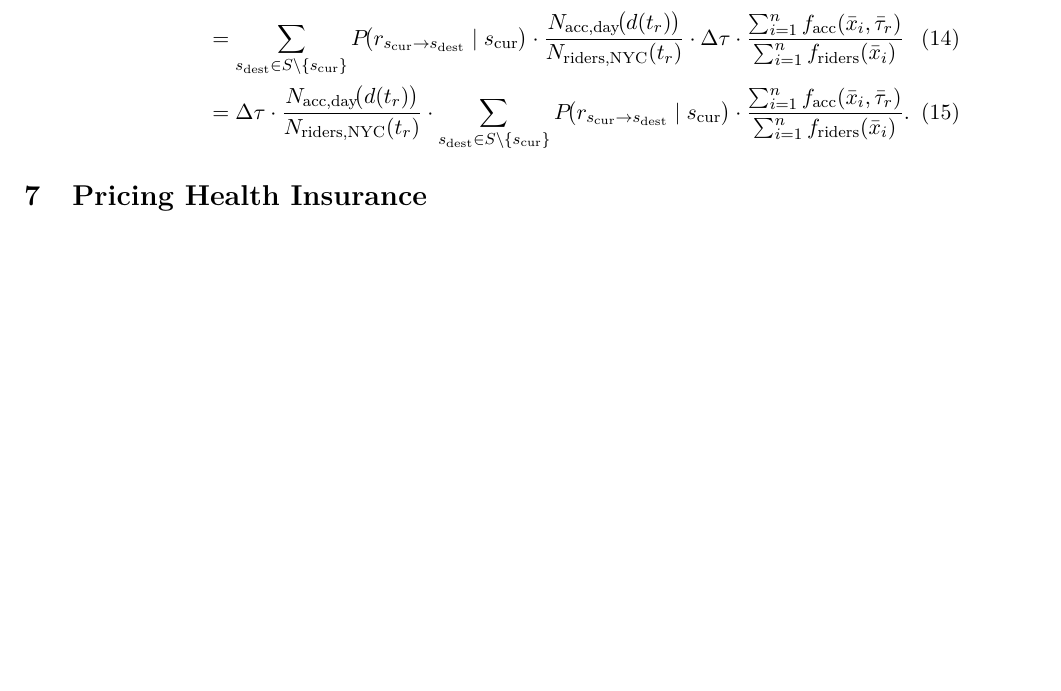
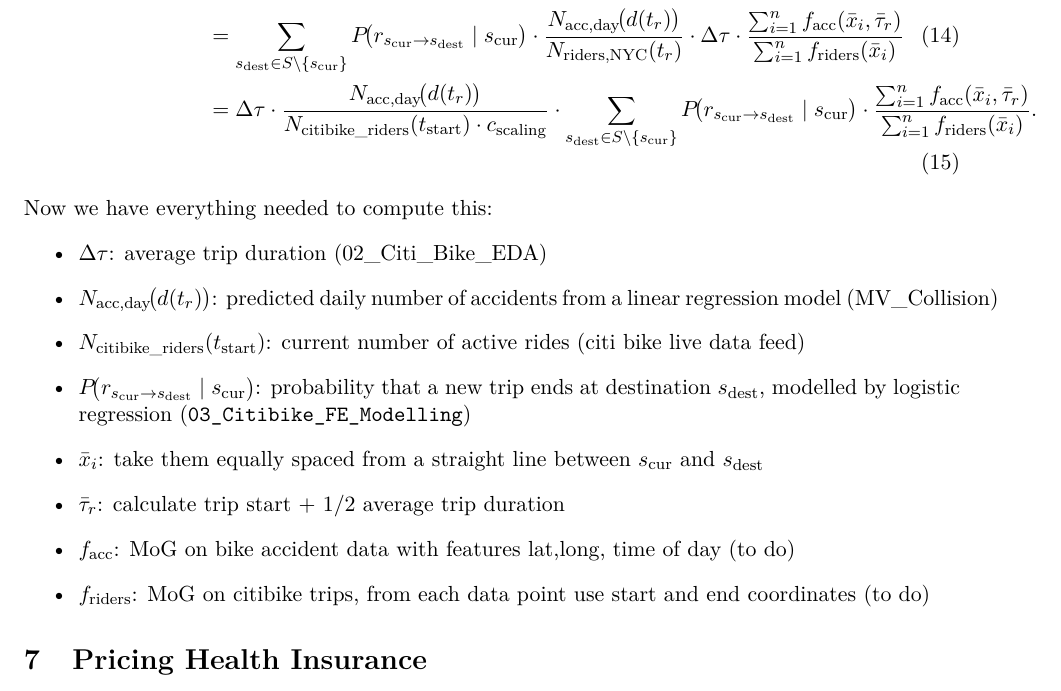
Before and after one commit to Felix-Middeldorf/citibike-nypd-insurance, a LaTeX document (reports/Risk_Calculation.tex): part of page 4 of 4, cut so that both start at the same text, the shorter picture padded with empty space. Compiled offline with pdfLaTeX.

Commit message:
Reports: Added additional descriptions

```diff
--- a/reports/Risk_Calculation.tex
+++ b/reports/Risk_Calculation.tex
@@ -226,7 +226,7 @@ P\!\big(r_{s_{\mathrm{cur}}\to s_{\mathrm{dest}}} \mid s_{\mathrm{cur}}\big)
 {\sum_{i=1}^{n} f_{\mathrm{riders}}(\bar{x}_i)} \\
 &= \Delta\tau
 \cdot
-\frac{N_{\mathrm{acc,day}}\!\big(d(t_r)\big)}{N_{\mathrm{riders,NYC}}(t_r)}
+\frac{N_{\mathrm{acc,day}}\!\big(d(t_r)\big)}{N_{\mathrm{citibike\_riders}}(t_{\mathrm{start}})\cdot c_{\mathrm{scaling}}}
 \cdot
 \sum_{s_{\mathrm{dest}} \in S \setminus \{s_{\mathrm{cur}}\}}
 P\!\big(r_{s_{\mathrm{cur}}\to s_{\mathrm{dest}}} \mid s_{\mathrm{cur}}\big)
@@ -234,6 +234,18 @@ P\!\big(r_{s_{\mathrm{cur}}\to s_{\mathrm{dest}}} \mid s_{\mathrm{cur}}\big)
 \frac{ \sum_{i=1}^{n} f_{\mathrm{acc}}(\bar{x}_i,\bar{\tau}_r)}
 {\sum_{i=1}^{n} f_{\mathrm{riders}}(\bar{x}_i)}.
 \end{align}
+Now we have everything needed to compute this:
+\begin{itemize}
+  \item $\Delta\tau$: average trip duration (02\_Citi\_Bike\_EDA)
+  \item $N_{\mathrm{acc,day}}\!\big(d(t_r)\big)$: predicted daily number of accidents from a linear regression model (MV\_Collision)
+  \item $N_{\mathrm{citibike\_riders}}(t_{\mathrm{start}})$: current number of active rides (citi bike live data feed)
+  \item $P\!\big(r_{s_{\mathrm{cur}}\to s_{\mathrm{dest}}} \mid s_{\mathrm{cur}}\big)$:
+probability that a new trip ends at destination $s_{\mathrm{dest}}$, modelled by logistic regression (\texttt{03\_Citibike\_FE\_Modelling})
+\item $\bar{x}_i$: take them equally spaced from a straight line between $s_{\mathrm{cur}}$ and $s_{\mathrm{dest}}$
+\item $\bar{\tau}_r$: calculate trip start + $1/2$ average trip duration
+\item $f_{\mathrm{acc}}$: MoG on bike accident data with features lat,long, time of day (to do)
+\item $f_{\mathrm{riders}}$: MoG on citibike trips, from each data point use start and end coordinates (to do)
+\end{itemize}
 
 \section{Pricing Health Insurance}
 We can directly calculate the insurer's expected cost for a ride starting at $s_{\mathrm{cur}}$:
```
Also changed, not shown: reports/Risk_Calculation.pdf, 2 other files.
